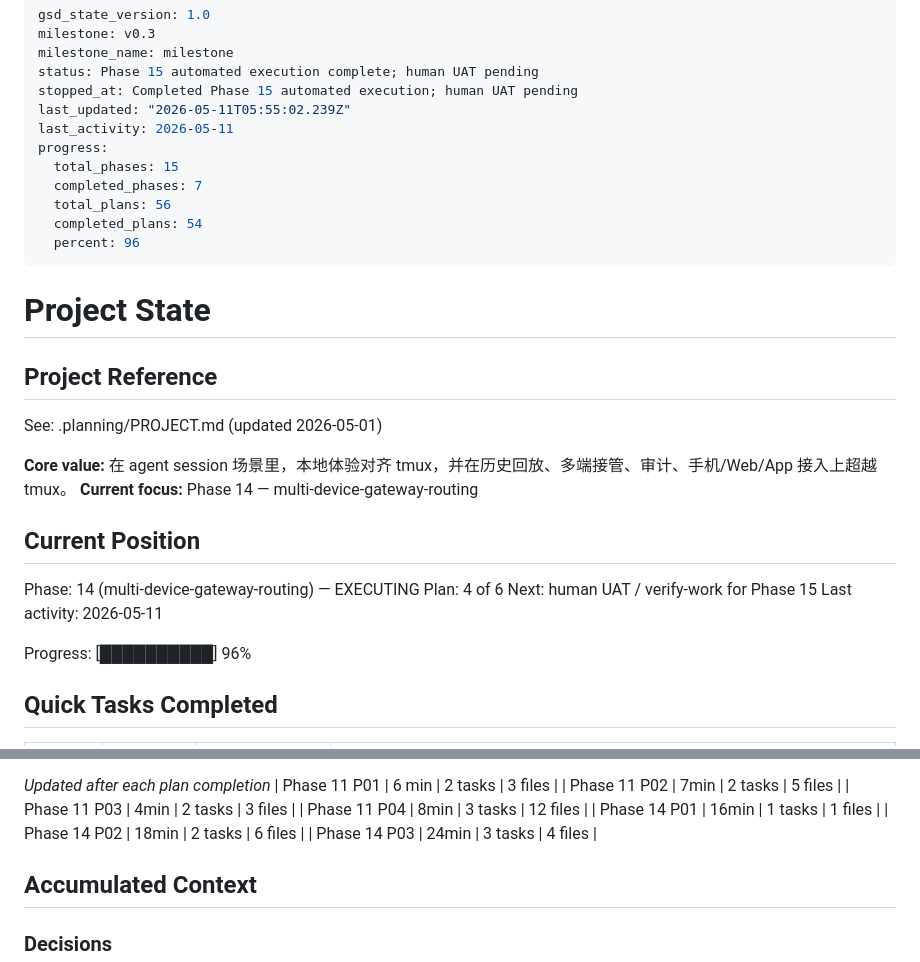
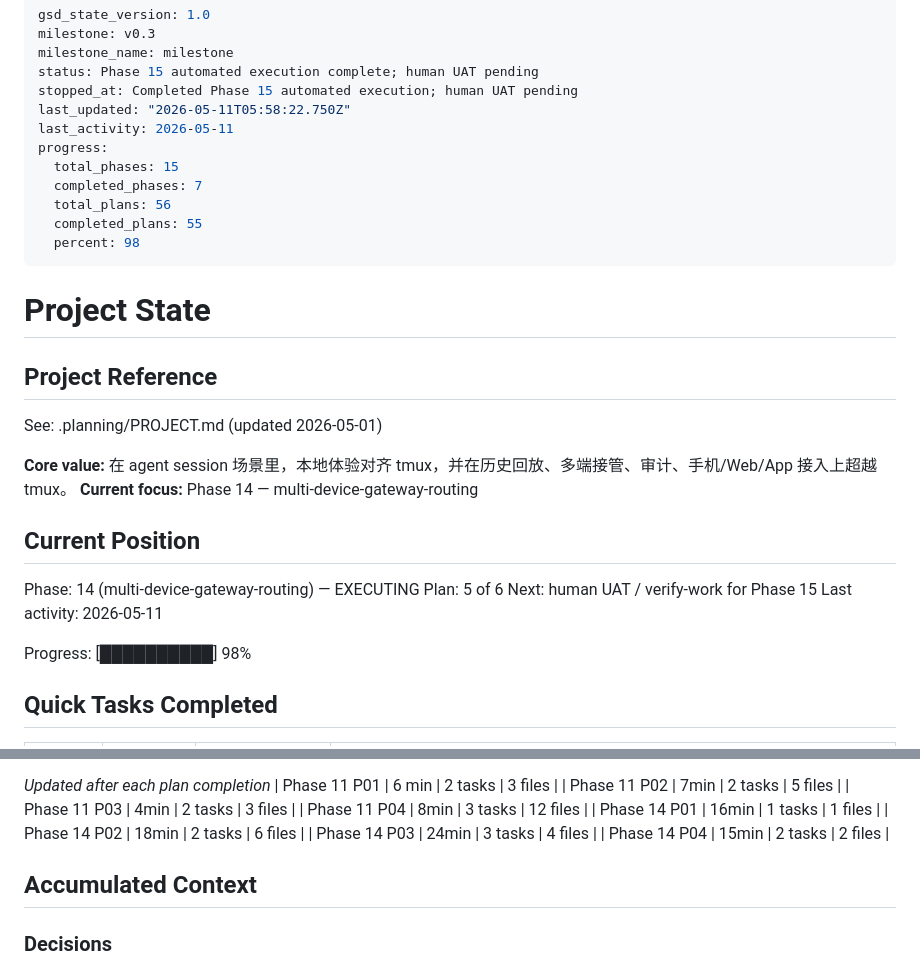
Before and after one commit to TetherAgent/tether, a Markdown page: .planning/STATE.md, 2 parts joined by grey strips. Rendered like a GitHub page.

Commit message:
docs(14-04): complete protocol web frame plan

```diff
--- a/.planning/STATE.md
+++ b/.planning/STATE.md
@@ -4,14 +4,14 @@ milestone: v0.3
 milestone_name: milestone
 status: Phase 15 automated execution complete; human UAT pending
 stopped_at: Completed Phase 15 automated execution; human UAT pending
-last_updated: "2026-05-11T05:55:02.239Z"
+last_updated: "2026-05-11T05:58:22.750Z"
 last_activity: 2026-05-11
 progress:
   total_phases: 15
   completed_phases: 7
   total_plans: 56
-  completed_plans: 54
-  percent: 96
+  completed_plans: 55
+  percent: 98
 ---
 
 # Project State
@@ -26,11 +26,11 @@ See: .planning/PROJECT.md (updated 2026-05-01)
 ## Current Position
 
 Phase: 14 (multi-device-gateway-routing) — EXECUTING
-Plan: 4 of 6
+Plan: 5 of 6
 Next: human UAT / verify-work for Phase 15
 Last activity: 2026-05-11
 
-Progress: [██████████] 96%
+Progress: [██████████] 98%
 
 ## Quick Tasks Completed
 
@@ -68,6 +68,7 @@ Progress: [██████████] 96%
 | Phase 14 P01 | 16min | 1 tasks | 1 files |
 | Phase 14 P02 | 18min | 2 tasks | 6 files |
 | Phase 14 P03 | 24min | 3 tasks | 4 files |
+| Phase 14 P04 | 15min | 2 tasks | 2 files |
 
 ## Accumulated Context
 
```
Also changed, not shown: .planning/ROADMAP.md (+1 -1 lines), 1 other file.
